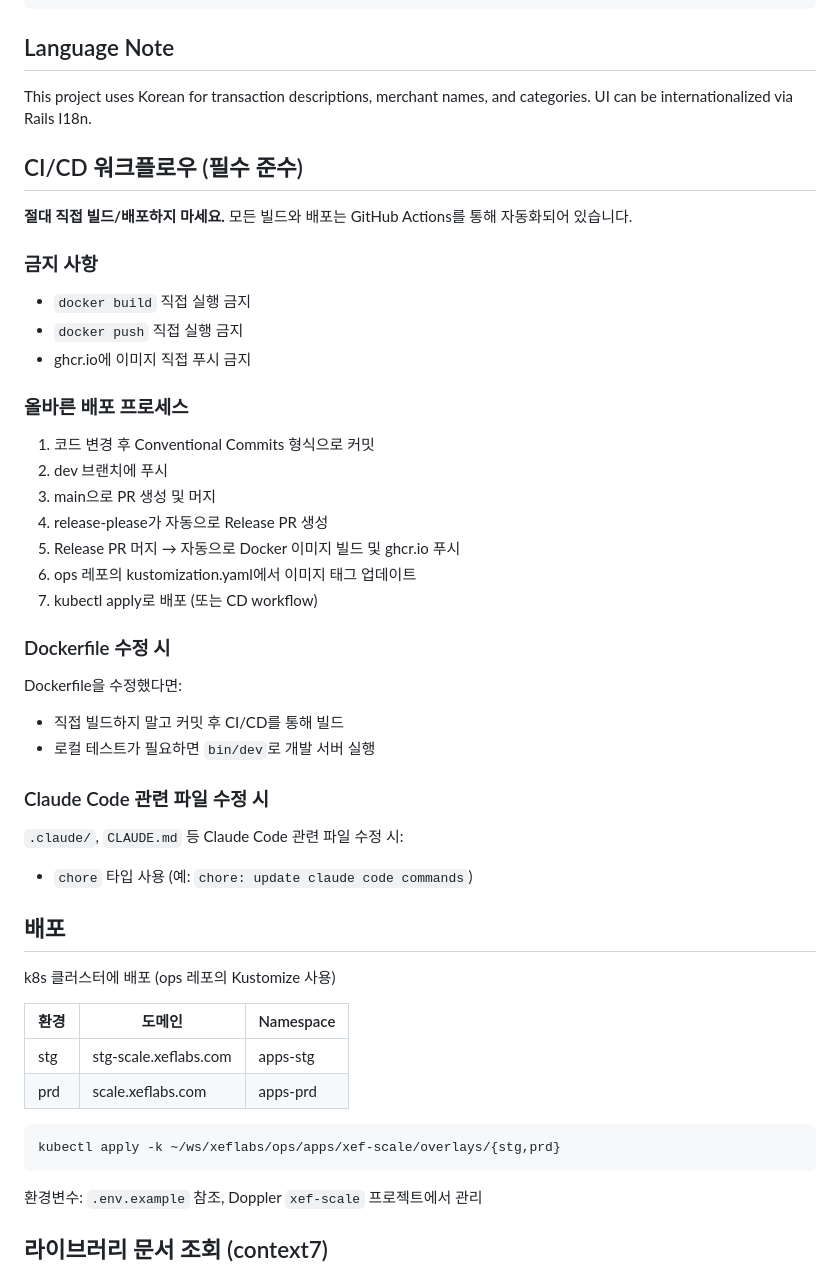
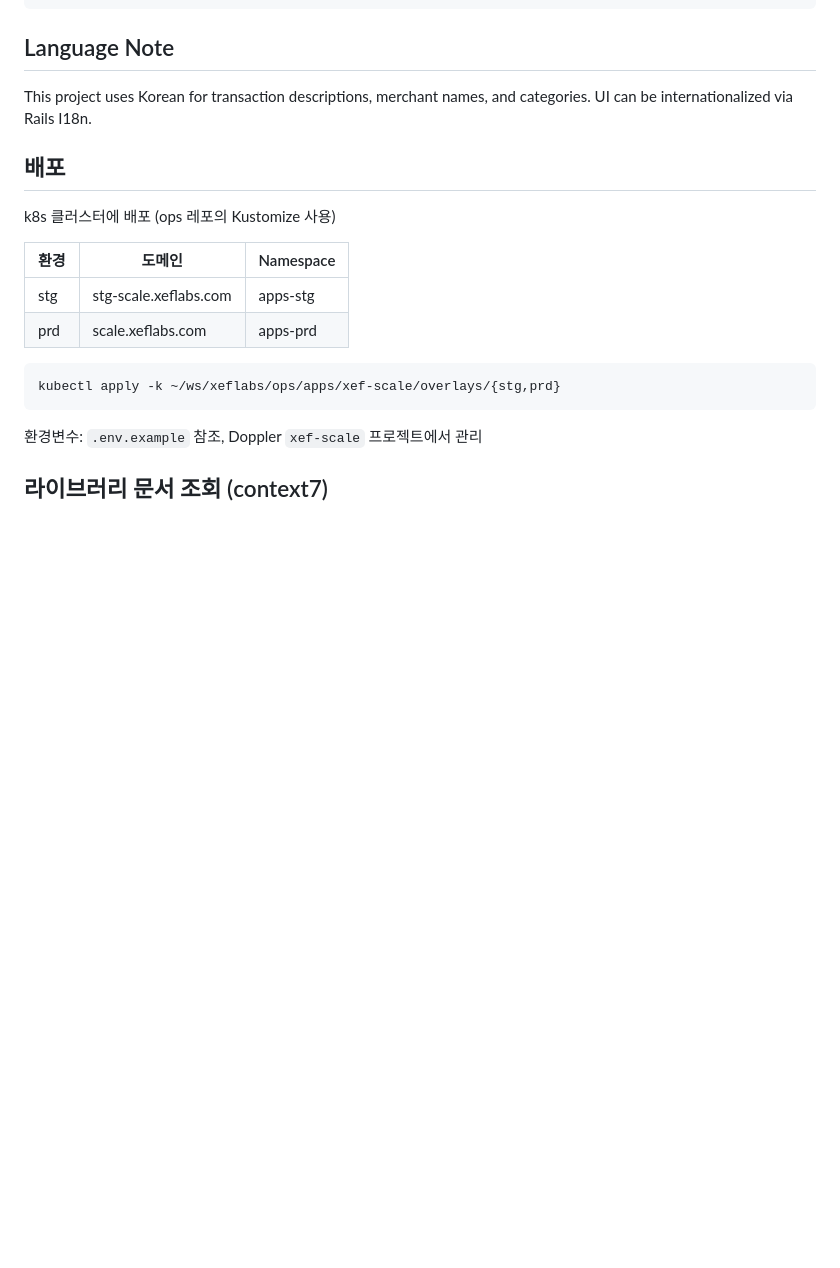
Before and after one commit to alxdr3k/xef-scale, a Markdown page: CLAUDE.md, the part around the change. GitHub-like rendering; blank space fills up the shorter version.

```diff
--- a/CLAUDE.md
+++ b/CLAUDE.md
@@ -95,37 +95,6 @@ expense-tracker/
 
 This project uses Korean for transaction descriptions, merchant names, and categories. UI can be internationalized via Rails I18n.
 
-## CI/CD 워크플로우 (필수 준수)
-
-**절대 직접 빌드/배포하지 마세요.** 모든 빌드와 배포는 GitHub Actions를 통해 자동화되어 있습니다.
-
-### 금지 사항
-
-- `docker build` 직접 실행 금지
-- `docker push` 직접 실행 금지
-- ghcr.io에 이미지 직접 푸시 금지
-
-### 올바른 배포 프로세스
-
-1. 코드 변경 후 Conventional Commits 형식으로 커밋
-2. dev 브랜치에 푸시
-3. main으로 PR 생성 및 머지
-4. release-please가 자동으로 Release PR 생성
-5. Release PR 머지 → 자동으로 Docker 이미지 빌드 및 ghcr.io 푸시
-6. ops 레포의 kustomization.yaml에서 이미지 태그 업데이트
-7. kubectl apply로 배포 (또는 CD workflow)
-
-### Dockerfile 수정 시
-
-Dockerfile을 수정했다면:
-- 직접 빌드하지 말고 커밋 후 CI/CD를 통해 빌드
-- 로컬 테스트가 필요하면 `bin/dev`로 개발 서버 실행
-
-### Claude Code 관련 파일 수정 시
-
-`.claude/`, `CLAUDE.md` 등 Claude Code 관련 파일 수정 시:
-- `chore` 타입 사용 (예: `chore: update claude code commands`)
-
 ## 배포
 
 k8s 클러스터에 배포 (ops 레포의 Kustomize 사용)
```
